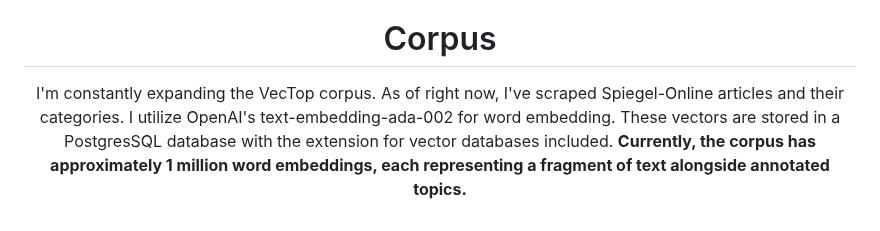
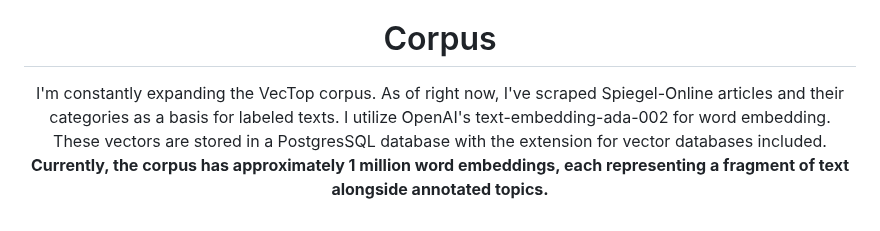
Before and after one commit to TheItCrOw/VecTop, a Markdown page: README.md, the part around the change. GitHub-like rendering.

```diff
--- a/README.md
+++ b/README.md
@@ -100,4 +100,4 @@ The following topics and their subtopics are used by VecTop to label texts (germ
 
 # Corpus
 
-I'm constantly expanding the VecTop corpus. As of right now, I've scraped Spiegel-Online articles and their categories. I utilize OpenAI's text-embedding-ada-002 for word embedding. These vectors are stored in a PostgresSQL database with the extension for vector databases included. **Currently, the corpus has approximately 1 million word embeddings, each representing a fragment of text alongside annotated topics.**
+I'm constantly expanding the VecTop corpus. As of right now, I've scraped Spiegel-Online articles and their categories as a basis for labeled texts. I utilize OpenAI's text-embedding-ada-002 for word embedding. These vectors are stored in a PostgresSQL database with the extension for vector databases included. **Currently, the corpus has approximately 1 million word embeddings, each representing a fragment of text alongside annotated topics.**
```
